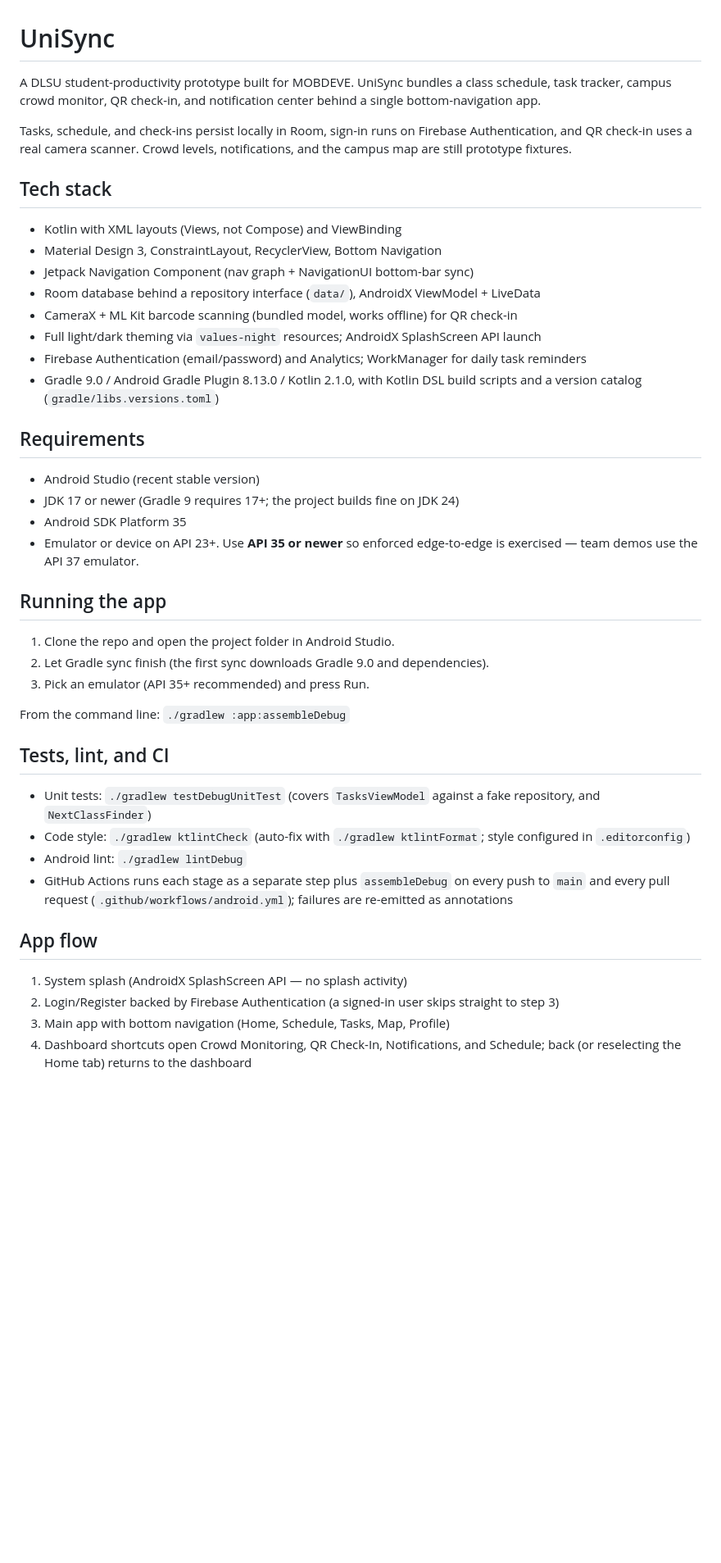
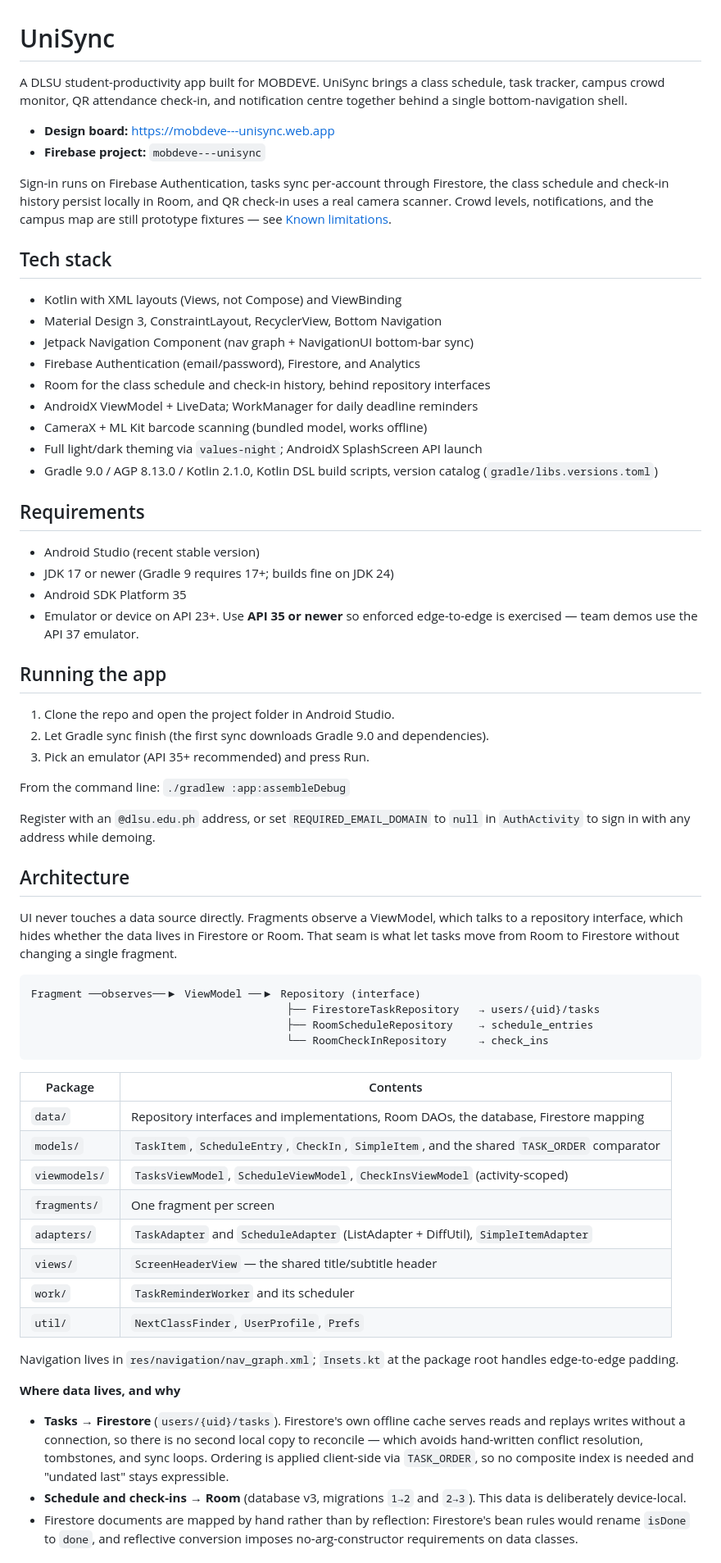
Before and after one commit to MatthewCoder023/MOBDEVE-APP, a Markdown page: README.md, the part around one of its changes. Shown at 82% size. Rendered like a GitHub page; blank space fills up the shorter version.

````diff
--- a/README.md
+++ b/README.md
@@ -1,26 +1,37 @@
 # UniSync
 
-A DLSU student-productivity prototype built for MOBDEVE. UniSync bundles a class schedule, task tracker, campus crowd monitor, QR check-in, and notification center behind a single bottom-navigation app.
+A DLSU student-productivity app built for MOBDEVE. UniSync brings a class schedule, task
+tracker, campus crowd monitor, QR attendance check-in, and notification centre together
+behind a single bottom-navigation shell.
 
-Tasks, schedule, and check-ins persist locally in Room, sign-in runs on Firebase Authentication, and QR check-in uses a real camera scanner. Crowd levels, notifications, and the campus map are still prototype fixtures.
+- **Design board:** https://mobdeve---unisync.web.app
+- **Firebase project:** `mobdeve---unisync`
+
+Sign-in runs on Firebase Authentication, tasks sync per-account through Firestore, the
+class schedule and check-in history persist locally in Room, and QR check-in uses a real
+camera scanner. Crowd levels, notifications, and the campus map are still prototype
+fixtures — see [Known limitations](#known-limitations).
 
 ## Tech stack
 
 - Kotlin with XML layouts (Views, not Compose) and ViewBinding
 - Material Design 3, ConstraintLayout, RecyclerView, Bottom Navigation
 - Jetpack Navigation Component (nav graph + NavigationUI bottom-bar sync)
-- Room database behind a repository interface (`data/`), AndroidX ViewModel + LiveData
-- CameraX + ML Kit barcode scanning (bundled model, works offline) for QR check-in
-- Full light/dark theming via `values-night` resources; AndroidX SplashScreen API launch
-- Firebase Authentication (email/password) and Analytics; WorkManager for daily task reminders
-- Gradle 9.0 / Android Gradle Plugin 8.13.0 / Kotlin 2.1.0, with Kotlin DSL build scripts and a version catalog (`gradle/libs.versions.toml`)
+- Firebase Authentication (email/password), Firestore, and Analytics
+- Room for the class schedule and check-in history, behind repository interfaces
+- AndroidX ViewModel + LiveData; WorkManager for daily deadline reminders
+- CameraX + ML Kit barcode scanning (bundled model, works offline)
+- Full light/dark theming via `values-night`; AndroidX SplashScreen API launch
+- Gradle 9.0 / AGP 8.13.0 / Kotlin 2.1.0, Kotlin DSL build scripts, version catalog
+  (`gradle/libs.versions.toml`)
 
 ## Requirements
 
 - Android Studio (recent stable version)
-- JDK 17 or newer (Gradle 9 requires 17+; the project builds fine on JDK 24)
+- JDK 17 or newer (Gradle 9 requires 17+; builds fine on JDK 24)
 - Android SDK Platform 35
-- Emulator or device on API 23+. Use **API 35 or newer** so enforced edge-to-edge is exercised — team demos use the API 37 emulator.
+- Emulator or device on API 23+. Use **API 35 or newer** so enforced edge-to-edge is
+  exercised — team demos use the API 37 emulator.
 
 ## Running the app
 
@@ -30,16 +41,46 @@ Tasks, schedule, and check-ins persist locally in Room, sign-in runs on Firebase
 
 From the command line: `./gradlew :app:assembleDebug`
 
-## Tests, lint, and CI
+Register with an `@dlsu.edu.ph` address, or set `REQUIRED_EMAIL_DOMAIN` to `null` in
+`AuthActivity` to sign in with any address while demoing.
 
-- Unit tests: `./gradlew testDebugUnitTest` (covers `TasksViewModel` against a fake repository, and `NextClassFinder`)
-- Code style: `./gradlew ktlintCheck` (auto-fix with `./gradlew ktlintFormat`; style configured in `.editorconfig`)
-- Android lint: `./gradlew lintDebug`
-- GitHub Actions runs each stage as a separate step plus `assembleDebug` on every push to `main` and every pull request (`.github/workflows/android.yml`); failures are re-emitted as annotations
+## Architecture
 
-## App flow
+UI never touches a data source directly. Fragments observe a ViewModel, which talks to a
+repository interface, which hides whether the data lives in Firestore or Room. That seam
+is what let tasks move from Room to Firestore without changing a single fragment.
 
-1. System splash (AndroidX SplashScreen API — no splash activity)
-2. Login/Register backed by Firebase Authentication (a signed-in user skips straight to step 3)
-3. Main app with bottom navigation (Home, Schedule, Tasks, Map, Profile)
-4. Dashboard shortcuts open Crowd Monitoring, QR Check-In, Notifications, and Schedule; back (or reselecting the Home tab) returns to the dashboard
+```
+Fragment ──observes──▶ ViewModel ──▶ Repository (interface)
+                                        ├── FirestoreTaskRepository   → users/{uid}/tasks
+                                        ├── RoomScheduleRepository    → schedule_entries
+                                        └── RoomCheckInRepository     → check_ins
+```
+
+| Package | Contents |
+|---|---|
+| `data/` | Repository interfaces and implementations, Room DAOs, the database, Firestore mapping |
+| `models/` | `TaskItem`, `ScheduleEntry`, `CheckIn`, `SimpleItem`, and the shared `TASK_ORDER` comparator |
+| `viewmodels/` | `TasksViewModel`, `ScheduleViewModel`, `CheckInsViewModel` (activity-scoped) |
+| `fragments/` | One fragment per screen |
+| `adapters/` | `TaskAdapter` and `ScheduleAdapter` (ListAdapter + DiffUtil), `SimpleItemAdapter` |
+| `views/` | `ScreenHeaderView` — the shared title/subtitle header |
+| `work/` | `TaskReminderWorker` and its scheduler |
+| `util/` | `NextClassFinder`, `UserProfile`, `Prefs` |
+
+Navigation lives in `res/navigation/nav_graph.xml`; `Insets.kt` at the package root
+handles edge-to-edge padding.
+
+**Where data lives, and why**
+
+- **Tasks → Firestore** (`users/{uid}/tasks`). Firestore's own offline cache serves reads
+  and replays writes without a connection, so there is no second local copy to reconcile —
+  which avoids hand-written conflict resolution, tombstones, and sync loops. Ordering is
+  applied client-side via `TASK_ORDER`, so no composite index is needed and "undated last"
+  stays expressible.
+- **Schedule and check-ins → Room** (database v3, migrations `1→2` and `2→3`). This data is
+  deliberately device-local.
+- Firestore documents are mapped by hand rather than by reflection: Firestore's bean rules
+  would rename `isDone` to `done`, and reflective conversion imposes no-arg-constructor
+  requirements on data classes.
+
````
Also changed, not shown: other parts of README.md (+109 -36 lines).
